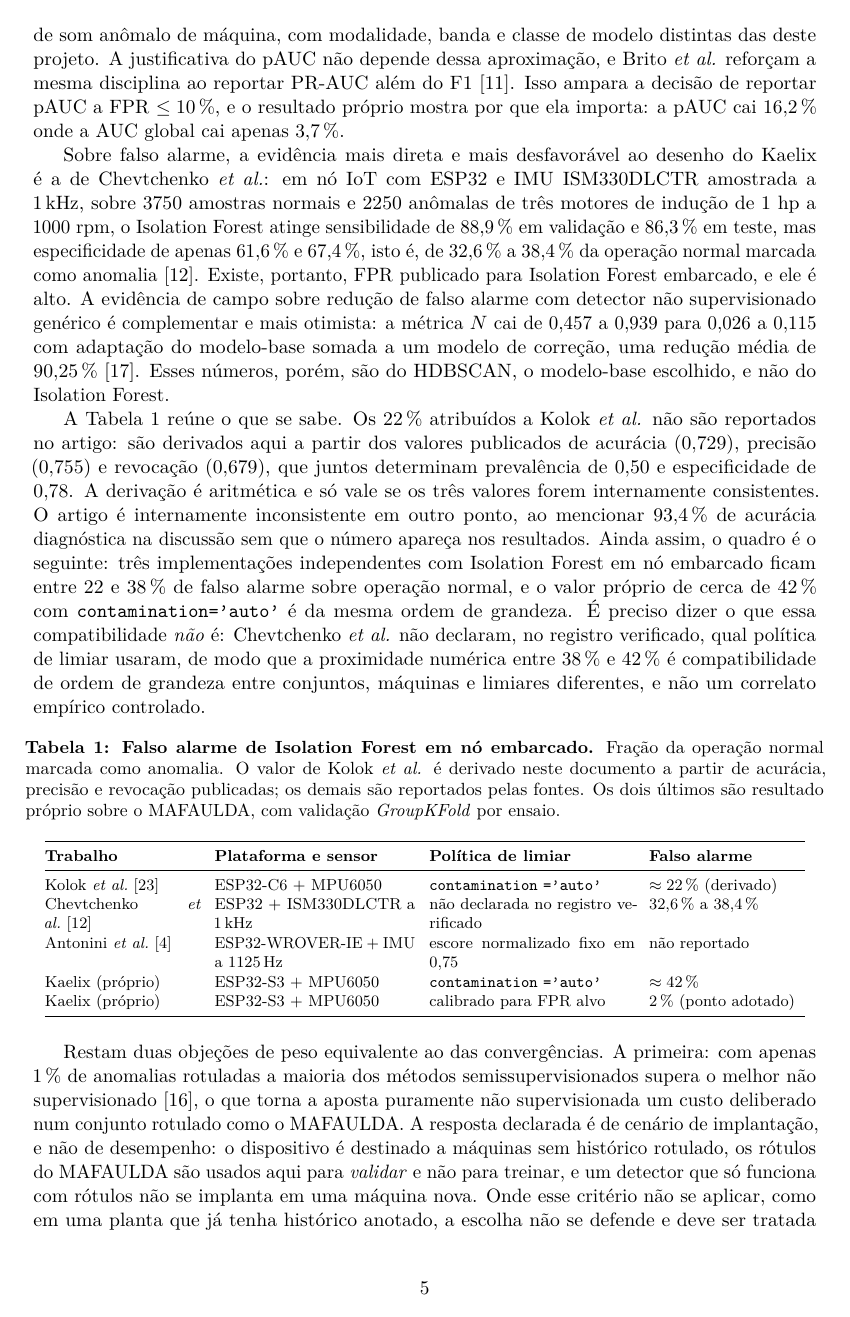
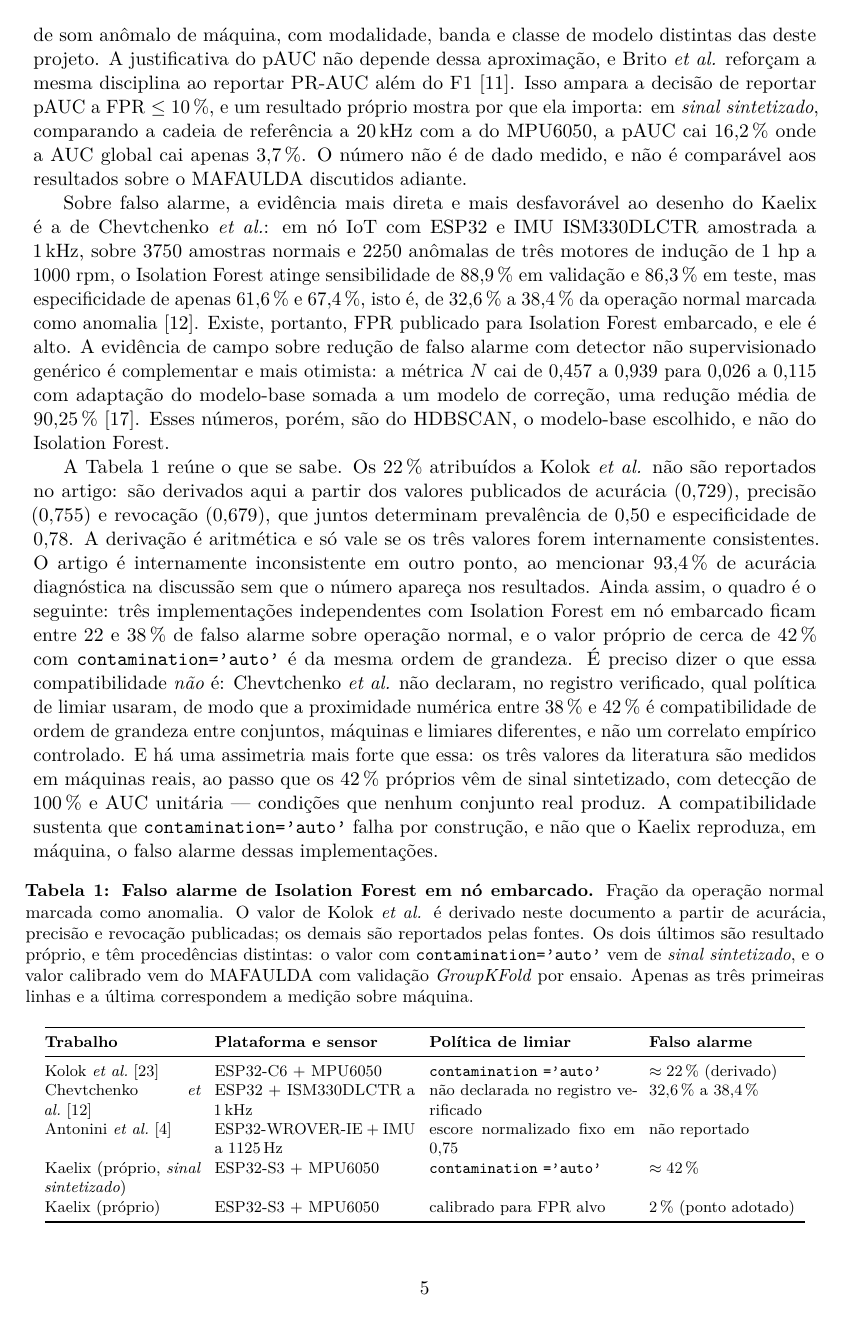
Before and after one commit to LauanMath/kaelix-firmware, a LaTeX document (docs/relatorio/revisao-literatura.tex): page 5 of 22. Compiled offline with pdfLaTeX.

Commit message:
fix(docs): separa a procedência dos números sintetizados na revisão
Três resultados próprios eram apresentados como se viessem do MAFAULDA e
vêm de sinal sintetizado:

- o par 413x/20x de contraste em BPFO, na subseção que existe justamente
  para declarar procedência;
- a queda de pAUC de 16,2% contra 3,7% de AUC (tab:pauc do
  relatorio-kaelix), citada duas vezes no Eixo 1;
- o falso alarme de ~42% com contamination='auto' (tab:fpr), posto em
  coluna com três valores medidos em máquina. Detecção de 100% e AUC
  unitária não saem de conjunto real.

Na tab:fpr a marcação vai para a própria linha, não só para a legenda, e o
parágrafo passa a dizer o que a comparação sustenta: que 'auto' falha por
construção, e não que o dispositivo reproduza em máquina aquele falso
alarme.

```diff
--- a/docs/relatorio/revisao-literatura.tex
+++ b/docs/relatorio/revisao-literatura.tex
@@ -295,8 +295,11 @@ termina aí: aquele é um desafio de detecção de som anômalo de máquina, com
 banda e classe de modelo distintas das deste projeto. A justificativa do pAUC não depende
 dessa aproximação, e Brito \emph{et al.} reforçam a mesma disciplina ao reportar PR-AUC
 além do F1~\cite{brito2022}. Isso ampara a decisão de reportar pAUC a FPR $\leq
-\SI{10}{\percent}$, e o resultado próprio mostra por que ela importa: a pAUC cai
-\SI{16,2}{\percent} onde a AUC global cai apenas \SI{3,7}{\percent}.
+\SI{10}{\percent}$, e um resultado próprio mostra por que ela importa: em \emph{sinal
+sintetizado}, comparando a cadeia de referência a \SI{20}{\kilo\hertz} com a do MPU6050,
+a pAUC cai \SI{16,2}{\percent} onde a AUC global cai apenas \SI{3,7}{\percent}. O número
+não é de dado medido, e não é comparável aos resultados sobre o MAFAULDA discutidos
+adiante.
 
 Sobre falso alarme, a evidência mais direta e mais desfavorável ao desenho do Kaelix é a
 de Chevtchenko \emph{et al.}: em nó IoT com ESP32 e IMU ISM330DLCTR amostrada a
@@ -326,15 +329,22 @@ sobre operação normal, e o valor próprio de cerca de \SI{42}{\percent} com
 compatibilidade \emph{não} é: Chevtchenko \emph{et al.} não declaram, no registro
 verificado, qual política de limiar usaram, de modo que a proximidade numérica entre
 \SI{38}{\percent} e \SI{42}{\percent} é compatibilidade de ordem de grandeza entre
-conjuntos, máquinas e limiares diferentes, e não um correlato empírico controlado.
+conjuntos, máquinas e limiares diferentes, e não um correlato empírico controlado. E há
+uma assimetria mais forte que essa: os três valores da literatura são medidos em máquinas
+reais, ao passo que os \SI{42}{\percent} próprios vêm de sinal sintetizado, com detecção
+de \SI{100}{\percent} e AUC unitária --- condições que nenhum conjunto real produz. A
+compatibilidade sustenta que \texttt{contamination='auto'} falha por construção, e não
+que o Kaelix reproduza, em máquina, o falso alarme dessas implementações.
 
 \begin{table}[!htb]
 \centering
 \caption{\textbf{Falso alarme de Isolation Forest em nó embarcado.} Fração da operação
 normal marcada como anomalia. O valor de Kolok \emph{et al.} é derivado neste documento
 a partir de acurácia, precisão e revocação publicadas; os demais são reportados pelas
-fontes. Os dois últimos são resultado próprio sobre o MAFAULDA, com validação
-\emph{GroupKFold} por ensaio.}
+fontes. Os dois últimos são resultado próprio, e têm procedências distintas: o valor com
+\texttt{contamination='auto'} vem de \emph{sinal sintetizado}, e o valor calibrado vem do
+MAFAULDA com validação \emph{GroupKFold} por ensaio. Apenas as três primeiras linhas e a
+última correspondem a medição sobre máquina.}
 \label{tab:fpr}
 \footnotesize
 \setlength{\tabcolsep}{4pt}
@@ -354,7 +364,7 @@ Antonini \emph{et al.}~\cite{antonini2023}
   & ESP32-WROVER-IE + IMU a \SI{1125}{\hertz}
   & escore normalizado fixo em \num{0,75}
   & não reportado \\
-Kaelix (próprio)
+Kaelix (próprio, \emph{sinal sintetizado})
   & ESP32-S3 + MPU6050
   & \texttt{contamination} \texttt{='auto'}
   & $\approx\SI{42}{\percent}$ \\
```
Also changed, not shown: docs/relatorio/revisao-literatura.tex (14 more changed lines).
